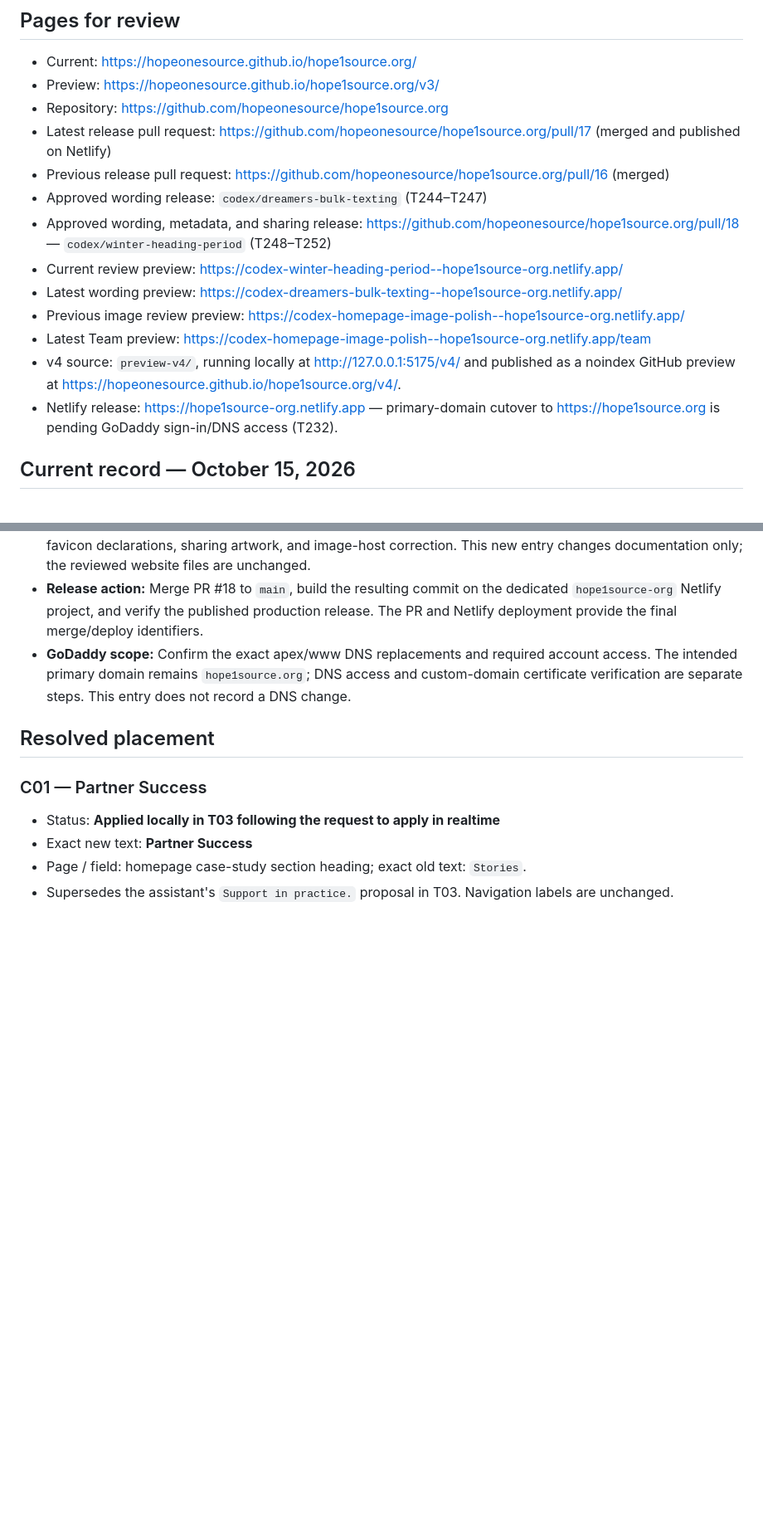
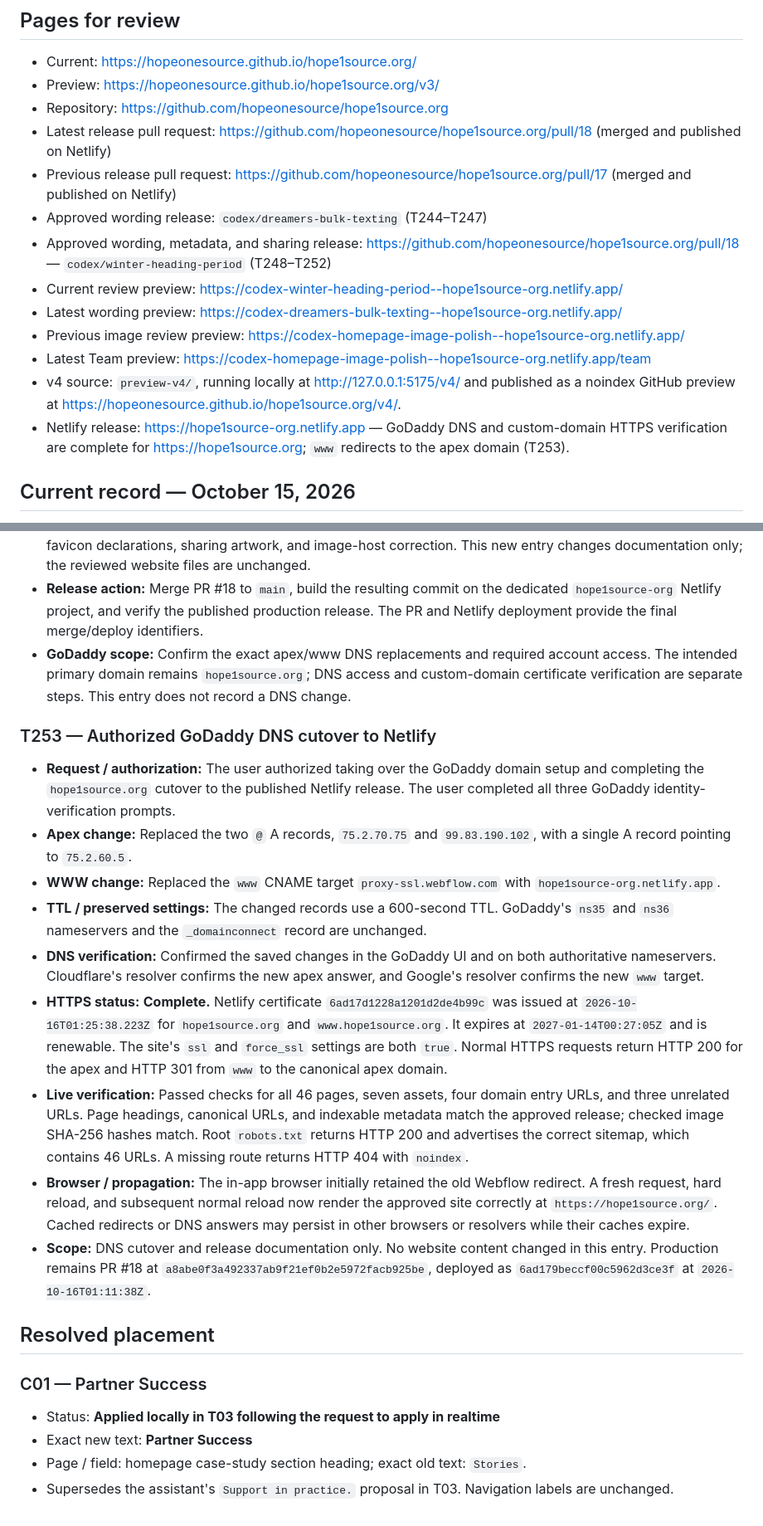
Before and after one commit to hopeonesource/hope1source.org, a Markdown page: EDITS.md, 2 parts joined by grey strips. Shown at 83% size. GitHub-like rendering; blank space fills up the shorter version.

Commit message:
docs: record verified domain cutover [skip ci] [skip netlify]

```diff
--- a/EDITS.md
+++ b/EDITS.md
@@ -5,8 +5,8 @@
 - Current: https://hopeonesource.github.io/hope1source.org/
 - Preview: https://hopeonesource.github.io/hope1source.org/v3/
 - Repository: https://github.com/hopeonesource/hope1source.org
-- Latest release pull request: https://github.com/hopeonesource/hope1source.org/pull/17 (merged and published on Netlify)
-- Previous release pull request: https://github.com/hopeonesource/hope1source.org/pull/16 (merged)
+- Latest release pull request: https://github.com/hopeonesource/hope1source.org/pull/18 (merged and published on Netlify)
+- Previous release pull request: https://github.com/hopeonesource/hope1source.org/pull/17 (merged and published on Netlify)
 - Approved wording release: `codex/dreamers-bulk-texting` (T244–T247)
 - Approved wording, metadata, and sharing release: https://github.com/hopeonesource/hope1source.org/pull/18 — `codex/winter-heading-period` (T248–T252)
 - Current review preview: https://codex-winter-heading-period--hope1source-org.netlify.app/
@@ -14,7 +14,7 @@
 - Previous image review preview: https://codex-homepage-image-polish--hope1source-org.netlify.app/
 - Latest Team preview: https://codex-homepage-image-polish--hope1source-org.netlify.app/team
 - v4 source: `preview-v4/`, running locally at http://127.0.0.1:5175/v4/ and published as a noindex GitHub preview at https://hopeonesource.github.io/hope1source.org/v4/.
-- Netlify release: https://hope1source-org.netlify.app — primary-domain cutover to https://hope1source.org is pending GoDaddy sign-in/DNS access (T232).
+- Netlify release: https://hope1source-org.netlify.app — GoDaddy DNS and custom-domain HTTPS verification are complete for https://hope1source.org; `www` redirects to the apex domain (T253).
 
 ## Current record — October 15, 2026
 
@@ -2887,6 +2887,18 @@ The headline, roster, roles, biographies, and photos are unchanged.
 - **Release action:** Merge PR #18 to `main`, build the resulting commit on the dedicated `hope1source-org` Netlify project, and verify the published production release. The PR and Netlify deployment provide the final merge/deploy identifiers.
 - **GoDaddy scope:** Confirm the exact apex/www DNS replacements and required account access. The intended primary domain remains `hope1source.org`; DNS access and custom-domain certificate verification are separate steps. This entry does not record a DNS change.
 
+### T253 — Authorized GoDaddy DNS cutover to Netlify
+
+- **Request / authorization:** The user authorized taking over the GoDaddy domain setup and completing the `hope1source.org` cutover to the published Netlify release. The user completed all three GoDaddy identity-verification prompts.
+- **Apex change:** Replaced the two `@` A records, `75.2.70.75` and `99.83.190.102`, with a single A record pointing to `75.2.60.5`.
+- **WWW change:** Replaced the `www` CNAME target `proxy-ssl.webflow.com` with `hope1source-org.netlify.app`.
+- **TTL / preserved settings:** The changed records use a 600-second TTL. GoDaddy's `ns35` and `ns36` nameservers and the `_domainconnect` record are unchanged.
+- **DNS verification:** Confirmed the saved changes in the GoDaddy UI and on both authoritative nameservers. Cloudflare's resolver confirms the new apex answer, and Google's resolver confirms the new `www` target.
+- **HTTPS status:** **Complete.** Netlify certificate `6ad17d1228a1201d2de4b99c` was issued at `2026-10-16T01:25:38.223Z` for `hope1source.org` and `www.hope1source.org`. It expires at `2027-01-14T00:27:05Z` and is renewable. The site's `ssl` and `force_ssl` settings are both `true`. Normal HTTPS requests return HTTP 200 for the apex and HTTP 301 from `www` to the canonical apex domain.
+- **Live verification:** Passed checks for all 46 pages, seven assets, four domain entry URLs, and three unrelated URLs. Page headings, canonical URLs, and indexable metadata match the approved release; checked image SHA-256 hashes match. Root `robots.txt` returns HTTP 200 and advertises the correct sitemap, which contains 46 URLs. A missing route returns HTTP 404 with `noindex`.
+- **Browser / propagation:** The in-app browser initially retained the old Webflow redirect. A fresh request, hard reload, and subsequent normal reload now render the approved site correctly at `https://hope1source.org/`. Cached redirects or DNS answers may persist in other browsers or resolvers while their caches expire.
+- **Scope:** DNS cutover and release documentation only. No website content changed in this entry. Production remains PR #18 at `a8abe0f3a492337ab9f21ef0b2e5972facb925be`, deployed as `6ad179beccf00c5962d3ce3f` at `2026-10-16T01:11:38Z`.
+
 ## Resolved placement
 
 ### C01 — Partner Success
```
Also changed, not shown: other parts of EDITS.md (+1 -1 lines), docs/SEARCH_READINESS.md (+1 -1 lines).
